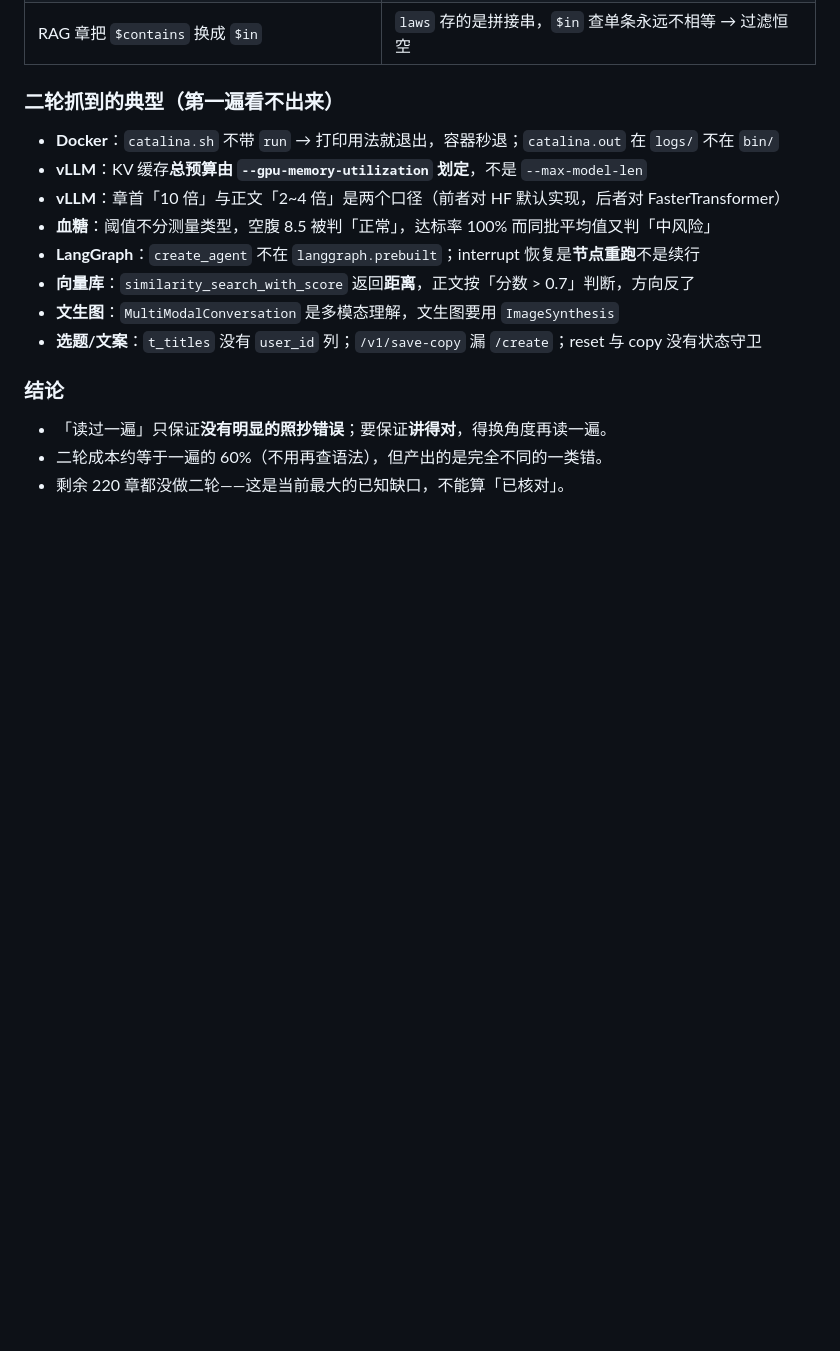
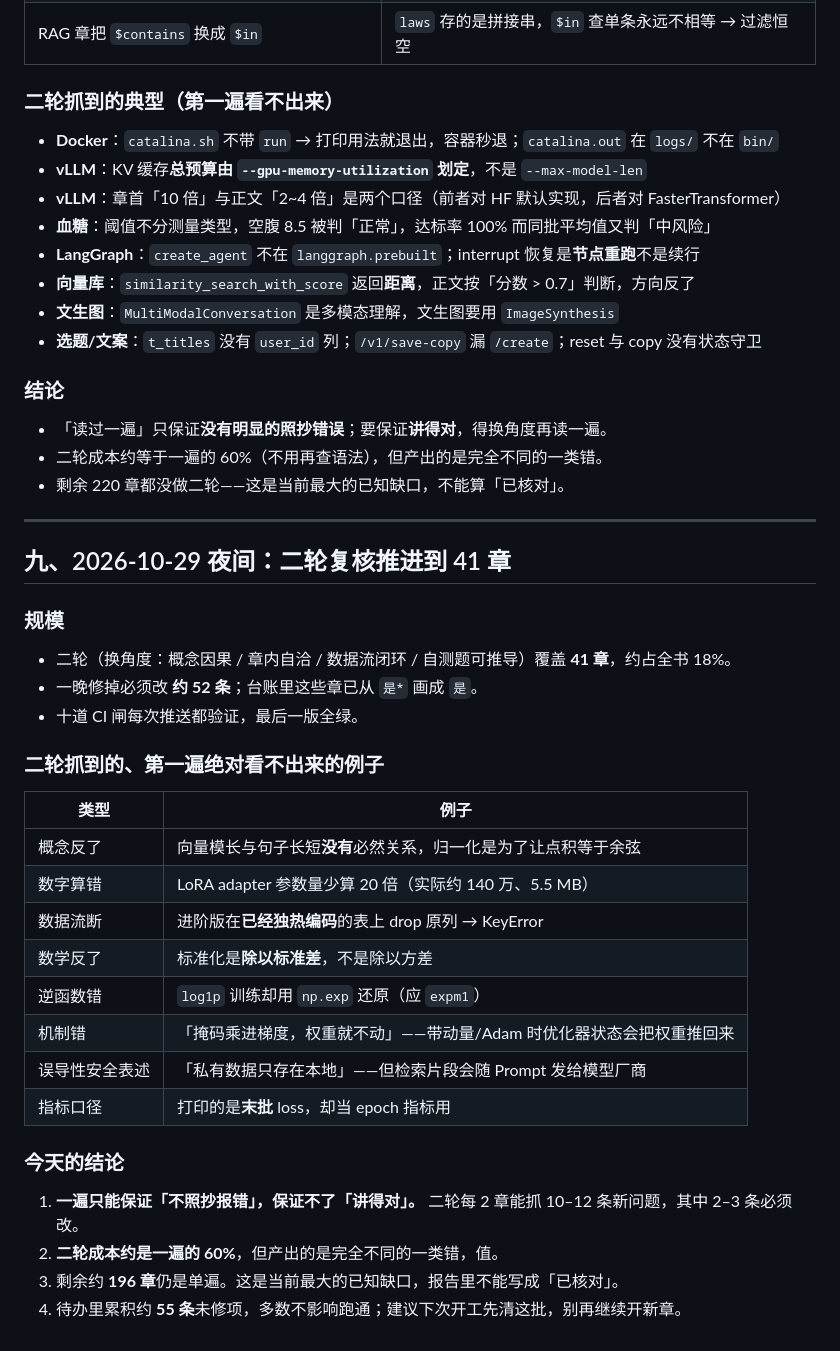
Before and after one commit to FuHengrui/ai-agent-roadmap, a Markdown page: docs/抽检报告.md, the part around the change. Rendered like a GitHub page; blank space fills up the shorter version.

Commit message:
抽检报告补第九节：今晚二轮的战果与三条结论

```diff
--- a/docs/抽检报告.md
+++ b/docs/抽检报告.md
@@ -649,3 +649,33 @@
 - 「读过一遍」只保证**没有明显的照抄错误**；要保证**讲得对**，得换角度再读一遍。
 - 二轮成本约等于一遍的 60%（不用再查语法），但产出的是完全不同的一类错。
 - 剩余 220 章都没做二轮——这是当前最大的已知缺口，不能算「已核对」。
+
+---
+
+## 九、2026-10-29 夜间：二轮复核推进到 41 章
+
+### 规模
+
+- 二轮（换角度：概念因果 / 章内自洽 / 数据流闭环 / 自测题可推导）覆盖 **41 章**，约占全书 18%。
+- 一晚修掉必须改 **约 52 条**；台账里这些章已从 `是*` 画成 `是`。
+- 十道 CI 闸每次推送都验证，最后一版全绿。
+
+### 二轮抓到的、第一遍绝对看不出来的例子
+
+| 类型 | 例子 |
+|---|---|
+| 概念反了 | 向量模长与句子长短**没有**必然关系，归一化是为了让点积等于余弦 |
+| 数字算错 | LoRA adapter 参数量少算 20 倍（实际约 140 万、5.5 MB） |
+| 数据流断 | 进阶版在**已经独热编码**的表上 drop 原列 → KeyError |
+| 数学反了 | 标准化是**除以标准差**，不是除以方差 |
+| 逆函数错 | `log1p` 训练却用 `np.exp` 还原（应 `expm1`） |
+| 机制错 | 「掩码乘进梯度，权重就不动」——带动量/Adam 时优化器状态会把权重推回来 |
+| 误导性安全表述 | 「私有数据只存在本地」——但检索片段会随 Prompt 发给模型厂商 |
+| 指标口径 | 打印的是**末批** loss，却当 epoch 指标用 |
+
+### 今天的结论
+
+1. **一遍只能保证「不照抄报错」，保证不了「讲得对」。** 二轮每 2 章能抓 10–12 条新问题，其中 2–3 条必须改。
+2. **二轮成本约是一遍的 60%**，但产出的是完全不同的一类错，值。
+3. 剩余约 **196 章**仍是单遍。这是当前最大的已知缺口，报告里不能写成「已核对」。
+4. 待办里累积约 **55 条**未修项，多数不影响跑通；建议下次开工先清这批，别再继续开新章。
```
